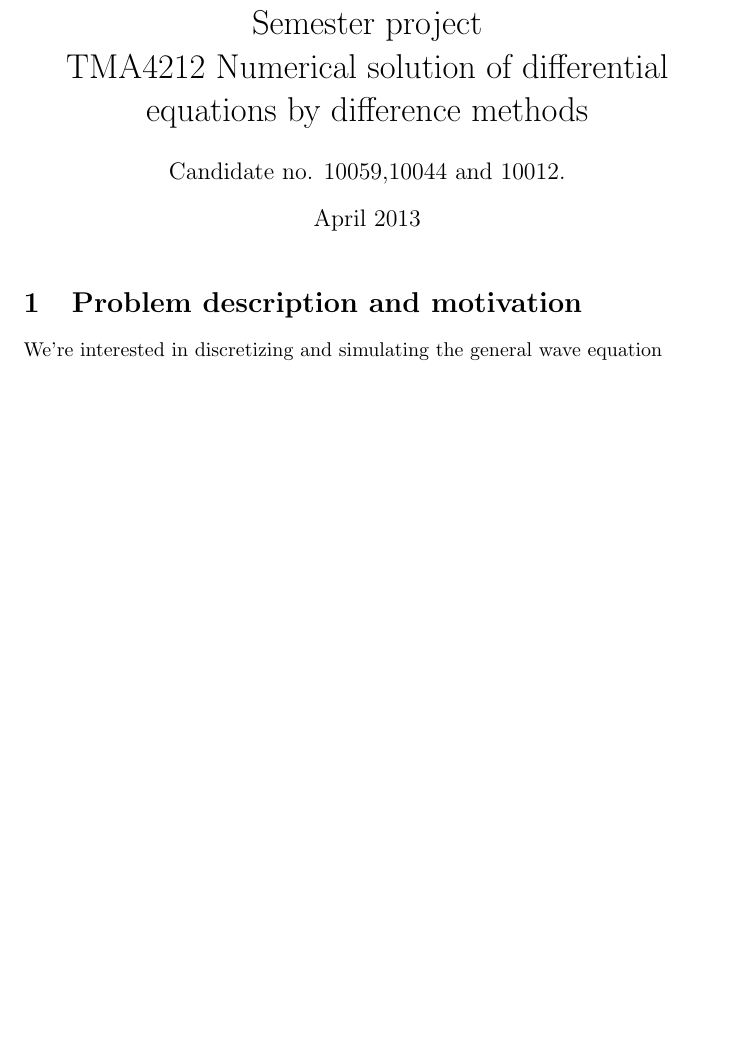
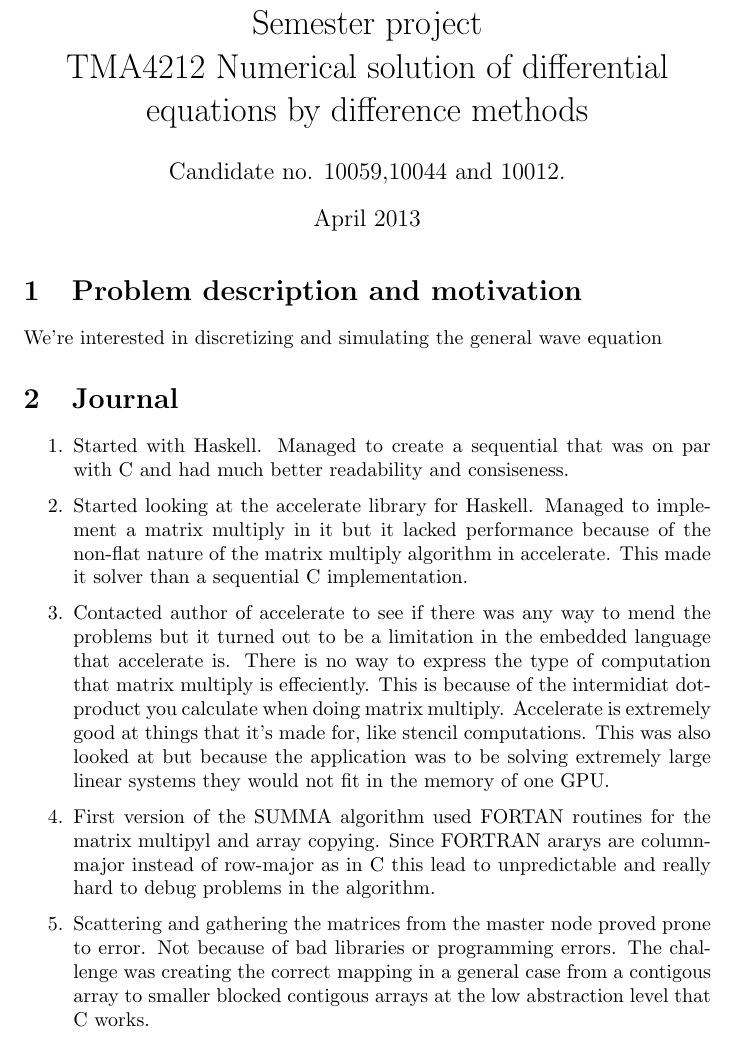
Before and after one commit to molysgaard/poisson, a LaTeX document (report/report.tex): part of the page before the commit and part of page 1 of 2 after it, cut so that both start at the same text, the shorter picture padded with empty space. Compiled offline with pdfLaTeX.

Commit message:
changes to report

```diff
--- a/report/report.tex
+++ b/report/report.tex
@@ -27,6 +27,16 @@
 \section{Problem description and motivation}
 We're interested in discretizing and simulating the general wave equation
 
+\section{Journal}
+\begin{enumerate}
+	\item Started with Haskell. Managed to create a sequential that was on par with C and had much better readability and consiseness.
+	\item Started looking at the accelerate library for Haskell. Managed to implement a matrix multiply in it but it lacked performance because of the non-flat nature of the matrix multiply algorithm in accelerate. This made it solver than a sequential C implementation.
+	\item Contacted author of accelerate to see if there was any way to mend the problems but it turned out to be a limitation in the embedded language that accelerate is. There is no way to express the type of computation that matrix multiply is effeciently. This is because of the intermidiat dot-product you calculate when doing matrix multiply. Accelerate is extremely good at things that it's made for, like stencil computations. This was also looked at but because the application was to be solving extremely large linear systems they would not fit in the memory of one GPU.
+	\item First version of the SUMMA algorithm used FORTAN routines for the matrix multipyl and array copying. Since FORTRAN ararys are column-major instead of row-major as in C this lead to unpredictable and really hard to debug problems in the algorithm.
+	\item Scattering and gathering the matrices from the master node proved prone to error. Not because of bad libraries or programming errors. The challenge was creating the correct mapping in a general case from a contigous array to smaller blocked contigous arrays at the low abstraction level that C works.
+\end{enumerate}
+
+
 \begin{thebibliography}{9}
 
 \bibitem{engquist_majda}
```
